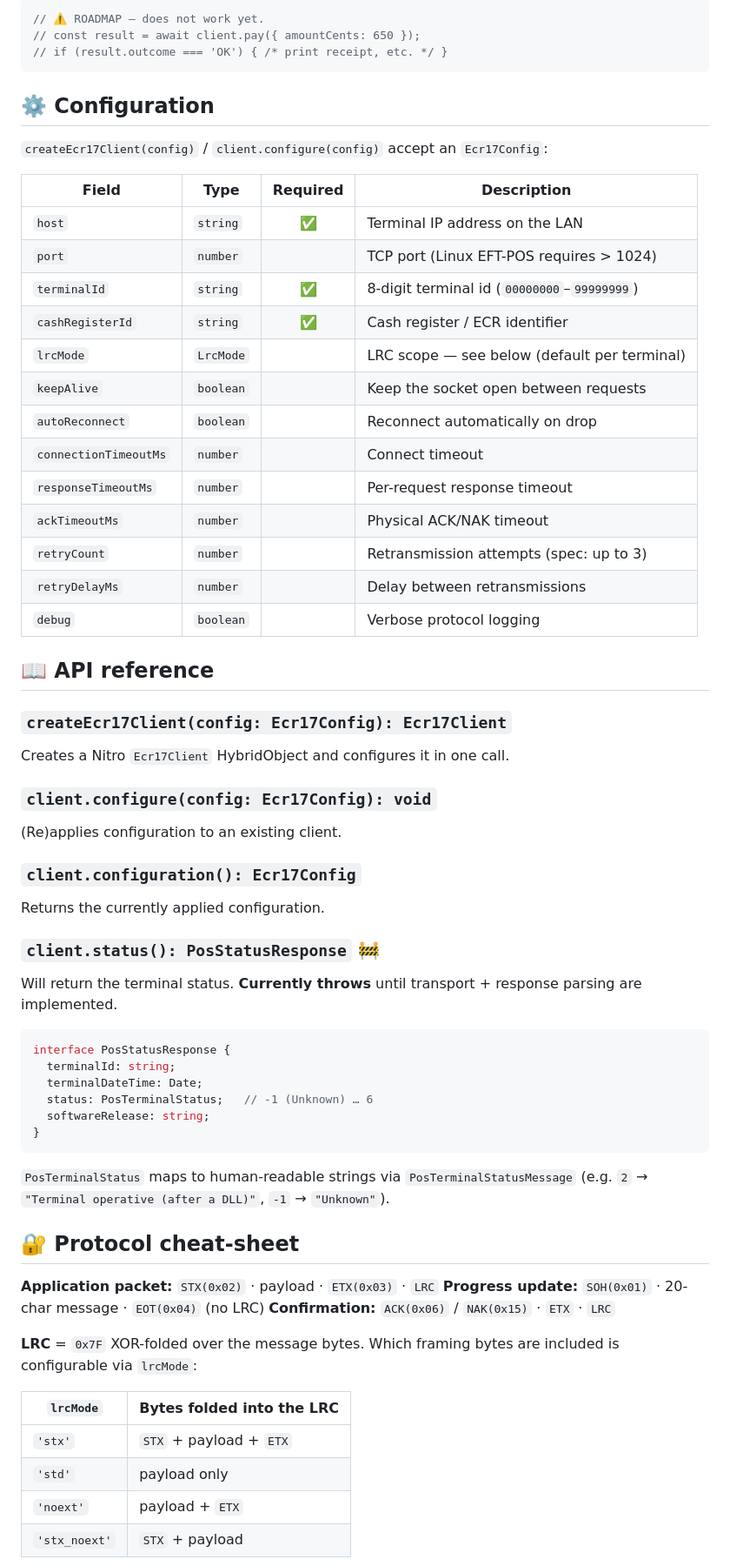
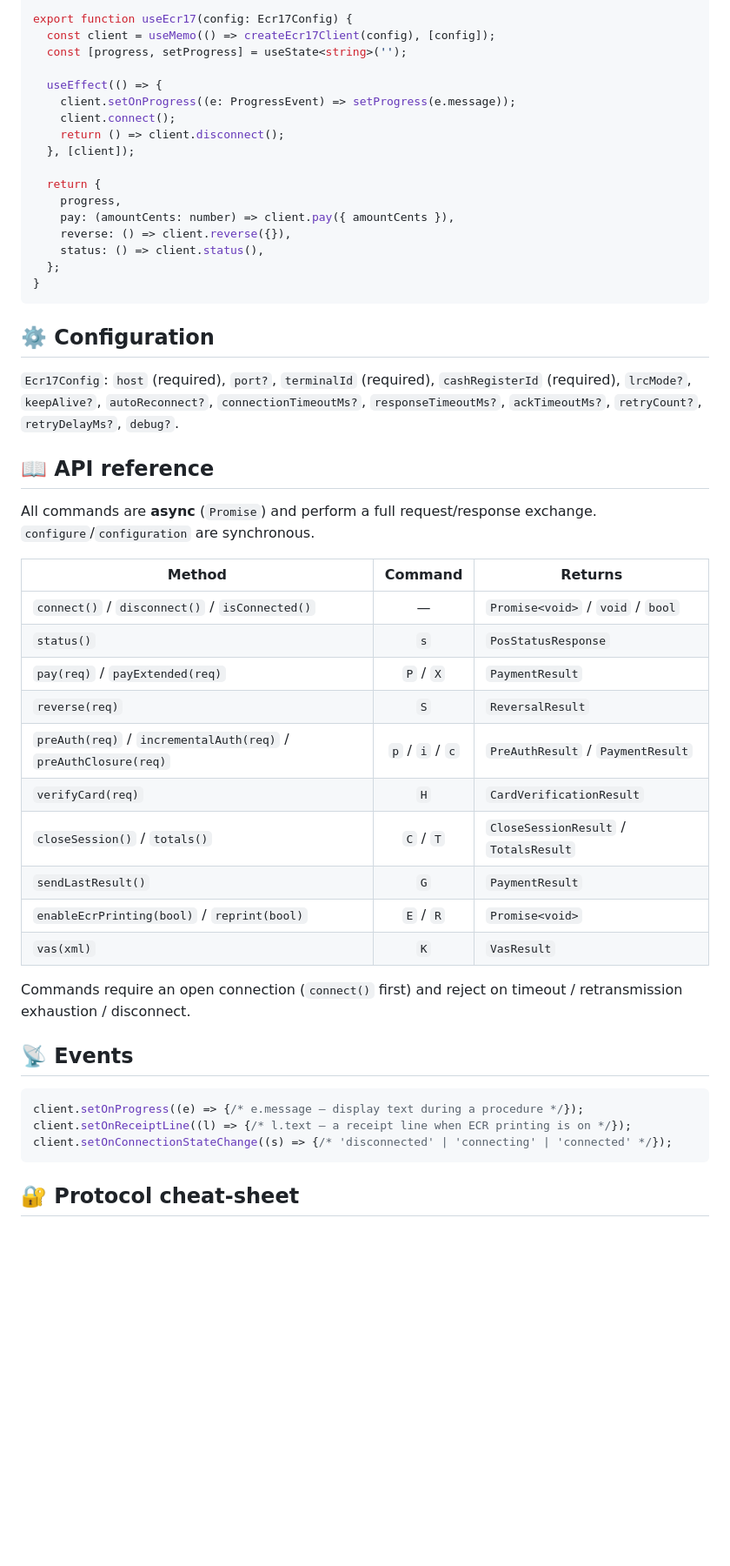
Before and after one commit to padosoft/react-native-ecr17-protocol, a Markdown page: package/README.md, the part around one of its changes. Shown at 87% size. Drawn GitHub-style; blank space fills up the shorter version.

Commit message:
docs: README async API + native transport + feature status (Phase 7)
Co-Authored-By: Claude Opus 4.7 (1M context) <noreply@anthropic.com>

````diff
--- a/package/README.md
+++ b/package/README.md
@@ -143,74 +122,57 @@ functional yet** — shown so you can plan your integration):
 
-```ts
-// ⚠️ ROADMAP — does not work yet.
-// const result = await client.pay({ amountCents: 650 });
-// if (result.outcome === 'OK') { /* print receipt, etc. */ }
+export function useEcr17(config: Ecr17Config) {
+  const client = useMemo(() => createEcr17Client(config), [config]);
+  const [progress, setProgress] = useState<string>('');
+
+  useEffect(() => {
+    client.setOnProgress((e: ProgressEvent) => setProgress(e.message));
+    client.connect();
+    return () => client.disconnect();
+  }, [client]);
+
+  return {
+    progress,
+    pay: (amountCents: number) => client.pay({ amountCents }),
+    reverse: () => client.reverse({}),
+    status: () => client.status(),
+  };
+}
 ```
 
 ## ⚙️ Configuration
 
-`createEcr17Client(config)` / `client.configure(config)` accept an `Ecr17Config`:
-
-| Field | Type | Required | Description |
-|-------|------|:--------:|-------------|
-| `host` | `string` | ✅ | Terminal IP address on the LAN |
-| `port` | `number` | | TCP port (Linux EFT-POS requires > 1024) |
-| `terminalId` | `string` | ✅ | 8-digit terminal id (`00000000`–`99999999`) |
-| `cashRegisterId` | `string` | ✅ | Cash register / ECR identifier |
-| `lrcMode` | `LrcMode` | | LRC scope — see below (default per terminal) |
-| `keepAlive` | `boolean` | | Keep the socket open between requests |
-| `autoReconnect` | `boolean` | | Reconnect automatically on drop |
-| `connectionTimeoutMs` | `number` | | Connect timeout |
-| `responseTimeoutMs` | `number` | | Per-request response timeout |
-| `ackTimeoutMs` | `number` | | Physical ACK/NAK timeout |
-| `retryCount` | `number` | | Retransmission attempts (spec: up to 3) |
-| `retryDelayMs` | `number` | | Delay between retransmissions |
-| `debug` | `boolean` | | Verbose protocol logging |
+`Ecr17Config`: `host` (required), `port?`, `terminalId` (required), `cashRegisterId`
+(required), `lrcMode?`, `keepAlive?`, `autoReconnect?`, `connectionTimeoutMs?`,
+`responseTimeoutMs?`, `ackTimeoutMs?`, `retryCount?`, `retryDelayMs?`, `debug?`.
 
 ## 📖 API reference
 
-### `createEcr17Client(config: Ecr17Config): Ecr17Client`
+All commands are **async** (`Promise`) and perform a full request/response
+exchange. `configure`/`configuration` are synchronous.
 
-Creates a Nitro `Ecr17Client` HybridObject and configures it in one call.
+| Method | Command | Returns |
+|--------|:------:|---------|
+| `connect()` / `disconnect()` / `isConnected()` | — | `Promise<void>` / `void` / `bool` |
+| `status()` | `s` | `PosStatusResponse` |
+| `pay(req)` / `payExtended(req)` | `P` / `X` | `PaymentResult` |
+| `reverse(req)` | `S` | `ReversalResult` |
+| `preAuth(req)` / `incrementalAuth(req)` / `preAuthClosure(req)` | `p` / `i` / `c` | `PreAuthResult` / `PaymentResult` |
+| `verifyCard(req)` | `H` | `CardVerificationResult` |
+| `closeSession()` / `totals()` | `C` / `T` | `CloseSessionResult` / `TotalsResult` |
+| `sendLastResult()` | `G` | `PaymentResult` |
+| `enableEcrPrinting(bool)` / `reprint(bool)` | `E` / `R` | `Promise<void>` |
+| `vas(xml)` | `K` | `VasResult` |
 
-### `client.configure(config: Ecr17Config): void`
+Commands require an open connection (`connect()` first) and reject on
+timeout / retransmission exhaustion / disconnect.
 
-(Re)applies configuration to an existing client.
-
-### `client.configuration(): Ecr17Config`
-
-Returns the currently applied configuration.
-
-### `client.status(): PosStatusResponse` 🚧
-
-Will return the terminal status. **Currently throws** until transport +
-response parsing are implemented.
+## 📡 Events
 
 ```ts
-interface PosStatusResponse {
-  terminalId: string;
-  terminalDateTime: Date;
-  status: PosTerminalStatus;   // -1 (Unknown) … 6
-  softwareRelease: string;
-}
+client.setOnProgress((e) => {/* e.message — display text during a procedure */});
+client.setOnReceiptLine((l) => {/* l.text — a receipt line when ECR printing is on */});
+client.setOnConnectionStateChange((s) => {/* 'disconnected' | 'connecting' | 'connected' */});
 ```
-
-`PosTerminalStatus` maps to human-readable strings via `PosTerminalStatusMessage`
-(e.g. `2` → `"Terminal operative (after a DLL)"`, `-1` → `"Unknown"`).
 
 ## 🔐 Protocol cheat-sheet
 
-**Application packet:** `STX(0x02)` · payload · `ETX(0x03)` · `LRC`
-**Progress update:** `SOH(0x01)` · 20-char message · `EOT(0x04)` (no LRC)
-**Confirmation:** `ACK(0x06)` / `NAK(0x15)` · `ETX` · `LRC`
-
-**LRC** = `0x7F` XOR-folded over the message bytes. Which framing bytes are
-included is configurable via `lrcMode`:
-
-| `lrcMode` | Bytes folded into the LRC |
-|-----------|---------------------------|
-| `'stx'` | `STX` + payload + `ETX` |
-| `'std'` | payload only |
-| `'noext'` | payload + `ETX` |
-| `'stx_noext'` | `STX` + payload |
-
````
Also changed, not shown: other parts of package/README.md (+81 -123 lines), PROGRESS.md (+13 -2 lines).
